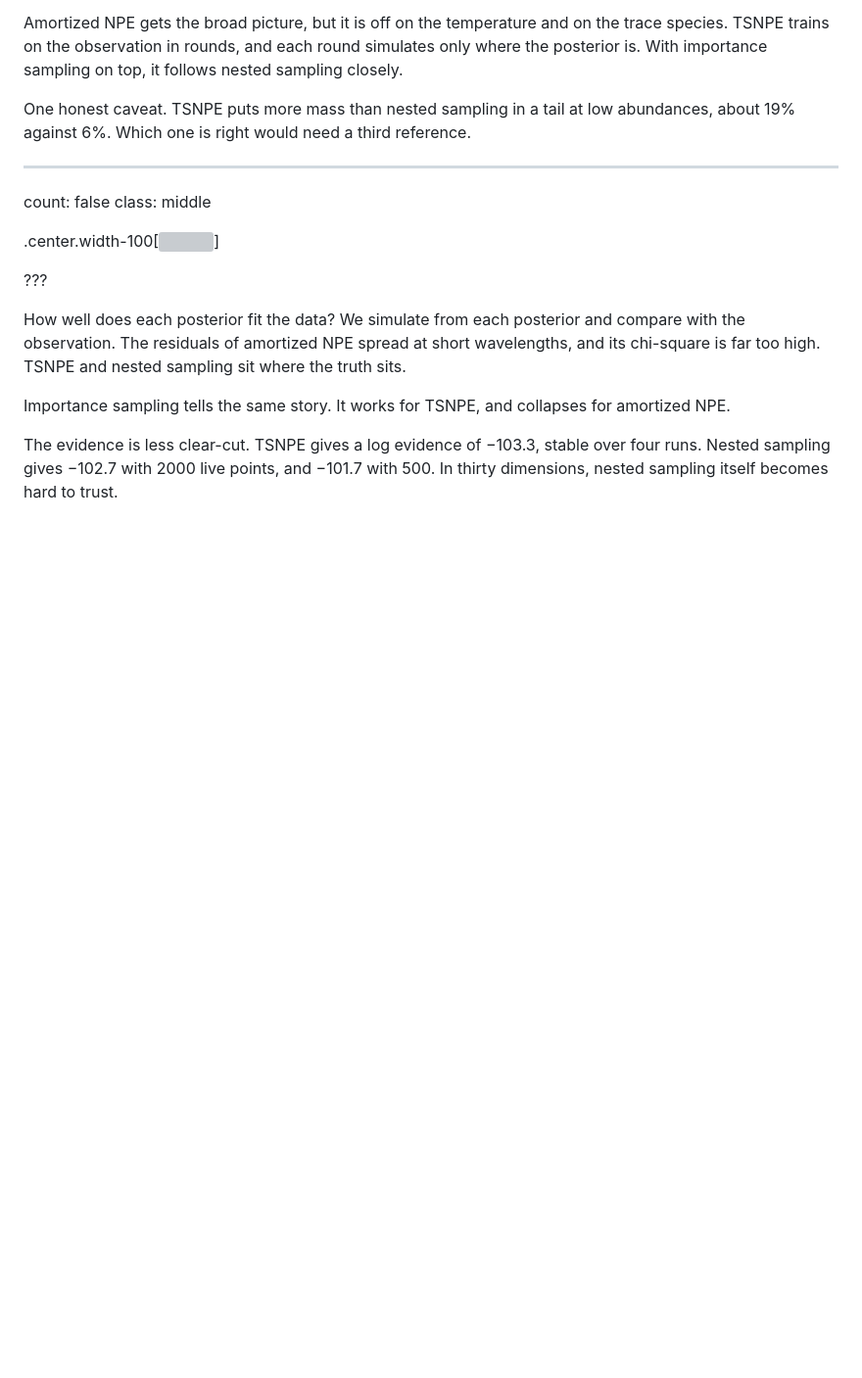
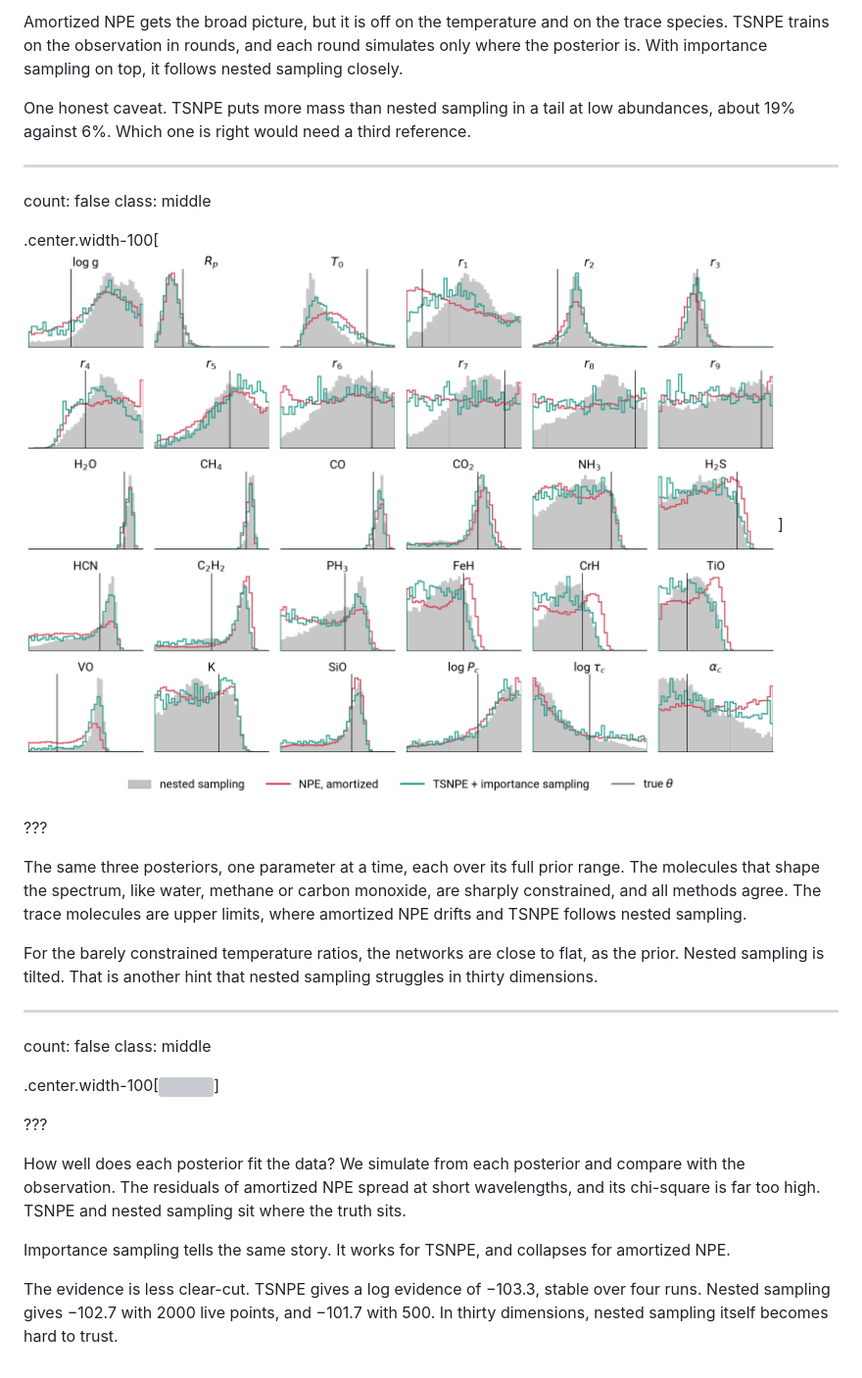
Before and after one commit to glouppe/talk-exomints-2026, a Markdown page: talk.md, the part around the change. Shown at 98% size. Rendered like a GitHub page; pictures changed too: figures/t30-marginals.png (added); blank space fills up the shorter version; grey boxes are pictures that could not be loaded.

Commit message:
Backup: gallery of the 30 one-dimensional marginals, between the corner and the PPC
Co-Authored-By: Claude Opus 5.5 <noreply@anthropic.com>

```diff
--- a/talk.md
+++ b/talk.md
@@ -913,6 +913,19 @@ One honest caveat. TSNPE puts more mass than nested sampling in a tail at low ab
 count: false
 class: middle
 
+.center.width-100[![](figures/t30-marginals.png)]
+
+???
+
+The same three posteriors, one parameter at a time, each over its full prior range. The molecules that shape the spectrum, like water, methane or carbon monoxide, are sharply constrained, and all methods agree. The trace molecules are upper limits, where amortized NPE drifts and TSNPE follows nested sampling.
+
+For the barely constrained temperature ratios, the networks are close to flat, as the prior. Nested sampling is tilted. That is another hint that nested sampling struggles in thirty dimensions.
+
+---
+
+count: false
+class: middle
+
 .center.width-100[![](figures/t30-ppc.png)]
 
 ???
```
Also changed, not shown: todo.md (+1 -1 lines), 1 other file.
